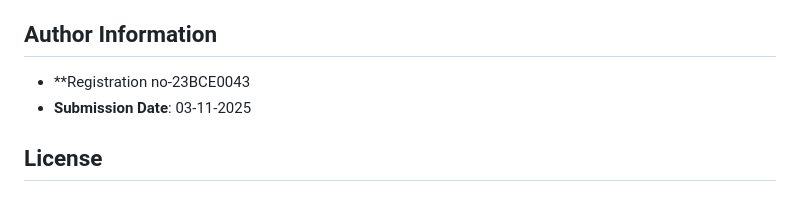
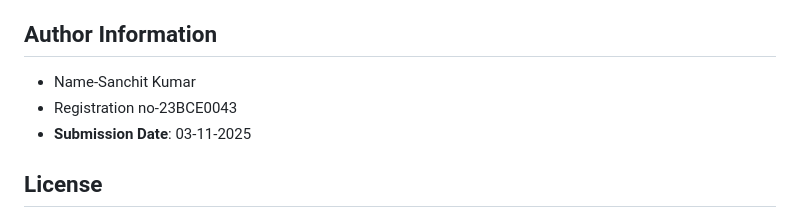
Before and after one commit to Sanchitkumar18/Operating_system_case_study, a Markdown page: README.md, the part around the change. GitHub-like rendering.

Commit message:
feat:minor fixes in readme file

```diff
--- a/README.md
+++ b/README.md
@@ -123,7 +123,8 @@ This tool helps students understand:
 - Comparison mode for multiple algorithms
 
 ## Author Information
-- **Registration no-23BCE0043
+- Name-Sanchit Kumar
+- Registration no-23BCE0043
 - **Submission Date**: 03-11-2025
 
 ## License
```
